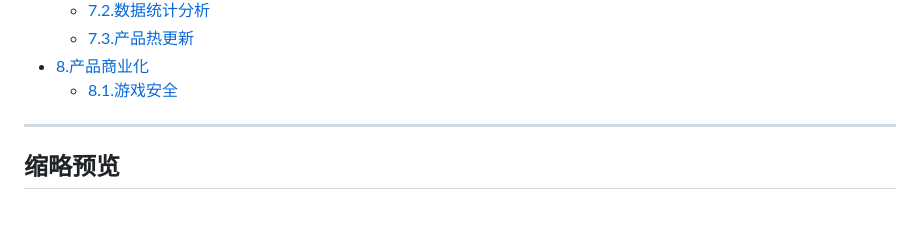
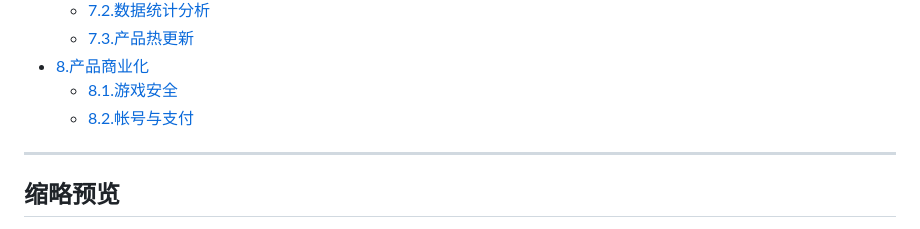
Before and after one commit to gonglei007/GameDevMind, a Markdown page: README.md, the part around the change. GitHub-like rendering.

Commit message:
更新文档《8.2.帐号与支付》

```diff
--- a/README.md
+++ b/README.md
@@ -78,6 +78,7 @@
     * [7.3.产品热更新](https://github.com/gonglei007/GameDevMind/blob/main/mds/7.3.产品热更新.md)
 * [8.产品商业化](https://github.com/gonglei007/GameDevMind/blob/main/mds/8.产品商业化.md)
     * [8.1.游戏安全](https://github.com/gonglei007/GameDevMind/blob/main/mds/8.1.游戏安全.md)
+    * [8.2.帐号与支付](https://github.com/gonglei007/GameDevMind/blob/main/mds/8.2.帐号与支付.md)
 
 ----
 ## 缩略预览
```
Also changed, not shown: mds/8.2.帐号与支付.md (added, +10 -0 lines), mds/8.产品商业化.md (+1 -0 lines), exports/8.2.帐号与支付.png (added), 5 other files.
